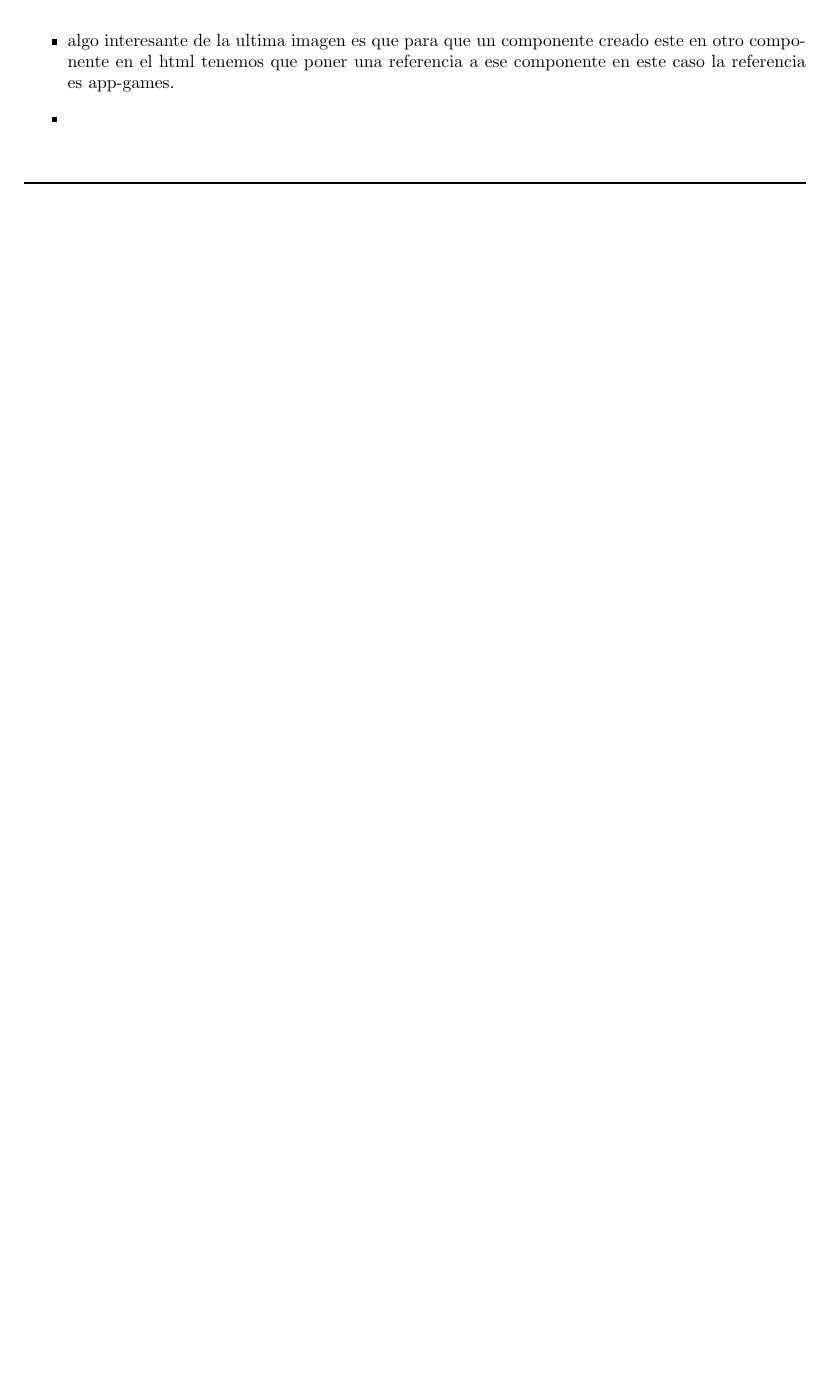
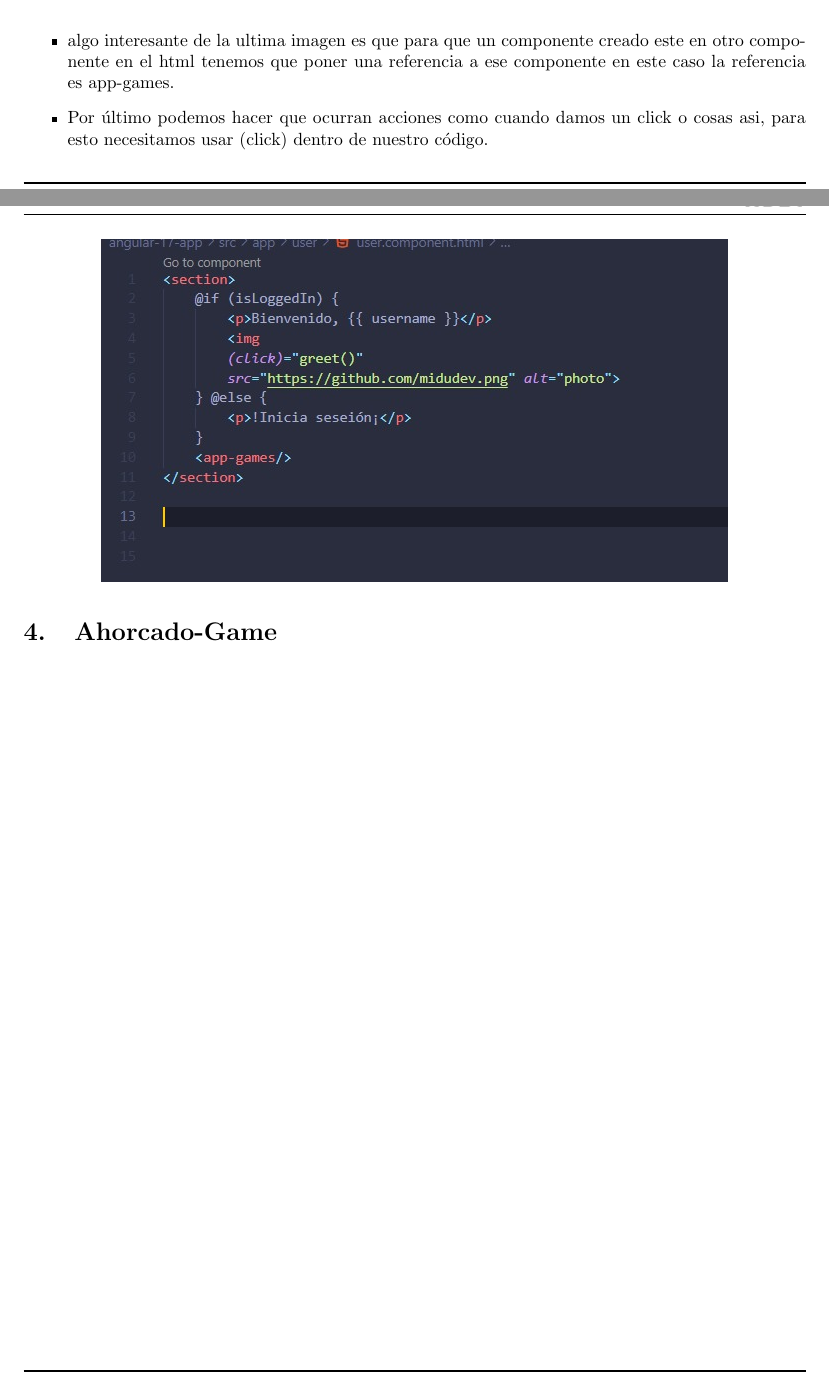
Before and after one commit to nuevo637/Lab-09-Angular, a LaTeX document (Informe/informe.tex): part of page 5 of 7 before the commit and two parts of pages 5 and 6 of 8 after it, the two joined at a grey line, cut so that both start at the same text, the shorter picture padded with empty space. Compiled offline with pdfLaTeX.

Commit message:
Informe del juego(inicio)

```diff
--- a/Informe/informe.tex
+++ b/Informe/informe.tex
@@ -258,8 +258,17 @@
 
 		\end{figure}
 		\item algo interesante de la ultima imagen es que para que un componente creado este en otro componente en el html tenemos que poner una referencia a ese componente en este caso la referencia es app-games.
-		\item
+		\item Por último podemos hacer que ocurran acciones como cuando damos un click o cosas asi, para esto necesitamos usar (click) dentro de nuestro código.
+		\begin{figure}[H]
+			\centering
+			\includegraphics[width=0.8\textwidth,keepaspectratio]{img/accionesconunclick.jpg}
+			%\includesvg{img/automata.svg}
+
+		\end{figure}
 	\end{itemize}
+
+	\section{Ahorcado-Game}
+
 
 
 
```
Also changed, not shown: 7 other files.
